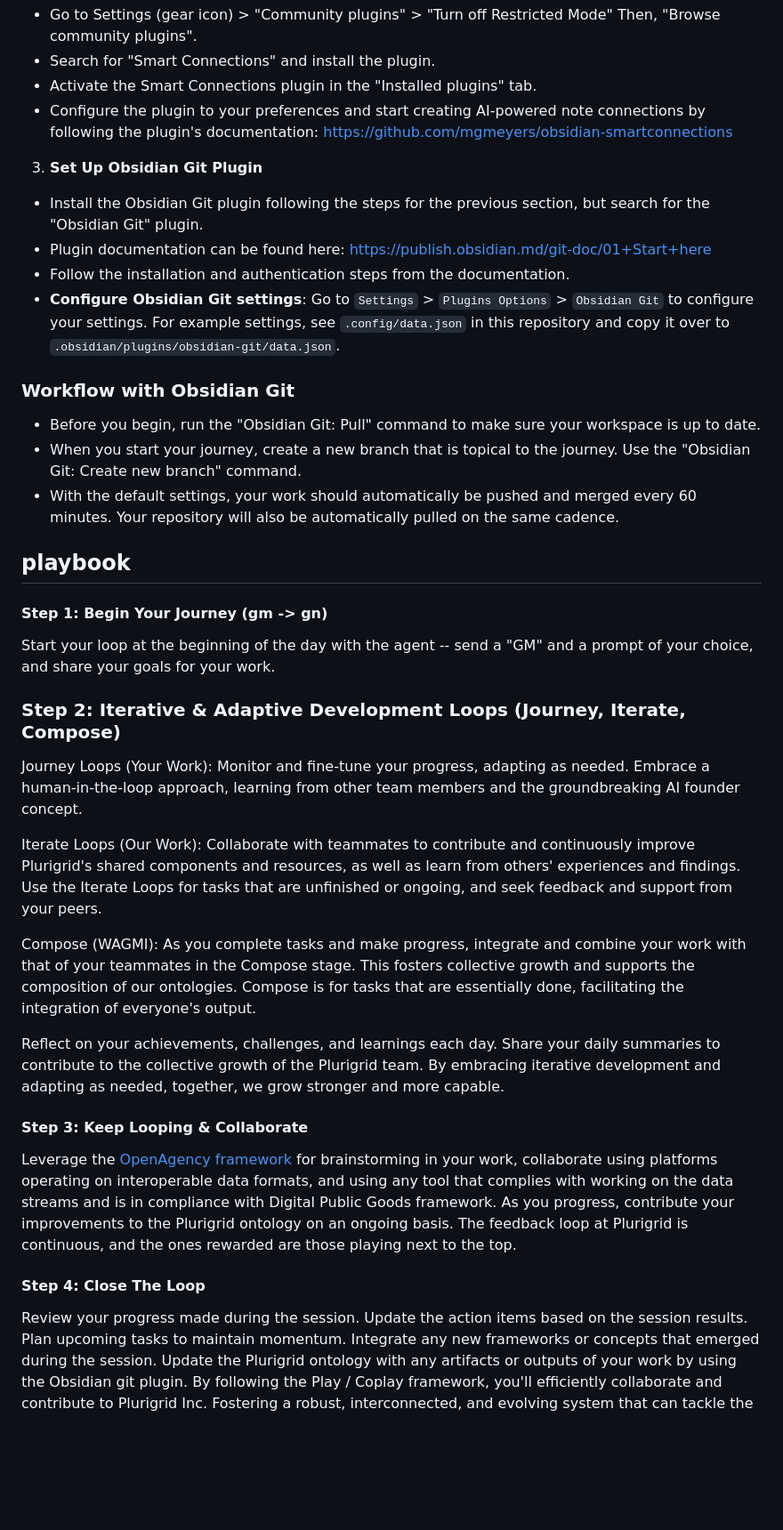
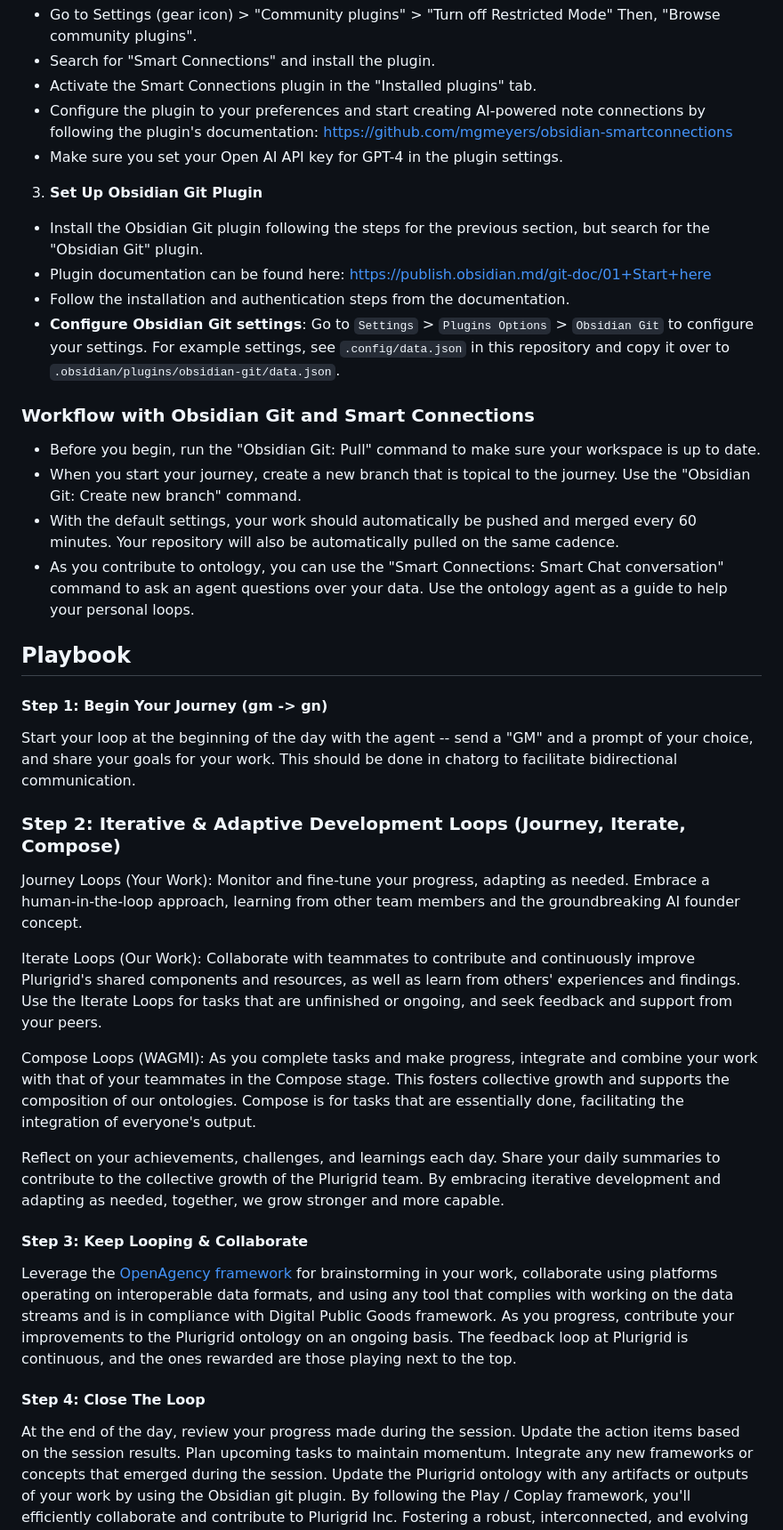
Before and after one commit to plurigrid/ontology, a Markdown page: README.md, the part around the change printed below. Shown: that part at 89% size. Rendered like a GitHub page; blank space fills up the shorter version.

```diff
--- a/README.md
+++ b/README.md
@@ -49,6 +68,7 @@ Then `just obsidian`.
 - Search for "Smart Connections" and install the plugin.
 - Activate the Smart Connections plugin in the "Installed plugins" tab.
 - Configure the plugin to your preferences and start creating AI-powered note connections by following the plugin's documentation: https://github.com/mgmeyers/obsidian-smartconnections
+- Make sure you set your Open AI API key for GPT-4 in the plugin settings.
 
 3. **Set Up Obsidian Git Plugin**
 - Install the Obsidian Git plugin following the steps for the previous section, but search for the "Obsidian Git" plugin.
@@ -56,17 +76,18 @@ Then `just obsidian`.
 - Follow the installation and authentication steps from the documentation.
 - **Configure Obsidian Git settings**: Go to `Settings` > `Plugins Options` > `Obsidian Git` to configure your settings. For example settings, see `.config/data.json` in this repository and copy it over to `.obsidian/plugins/obsidian-git/data.json`.
 
-### Workflow with Obsidian Git
+### Workflow with Obsidian Git and Smart Connections
 
 - Before you begin, run the "Obsidian Git: Pull" command to make sure your workspace is up to date.
 - When you start your journey, create a new branch that is topical to the journey. Use the "Obsidian Git: Create new branch" command.
 - With the default settings, your work should automatically be pushed and merged every 60 minutes. Your repository will also be automatically pulled on the same cadence.
+- As you contribute to ontology, you can use the "Smart Connections: Smart Chat conversation" command to ask an agent questions over your data. Use the ontology agent as a guide to help your personal loops.
 
-## playbook
+## Playbook
 
 #### Step 1: Begin Your Journey (gm -> gn)
 
-Start your loop at the beginning of the day with the agent -- send a "GM" and a prompt of your choice, and share your goals for your work.
+Start your loop at the beginning of the day with the agent -- send a "GM" and a prompt of your choice, and share your goals for your work. This should be done in chatorg to facilitate bidirectional communication.
 
 ### Step 2: Iterative & Adaptive Development Loops (Journey, Iterate, Compose)
 
@@ -74,7 +95,7 @@ Journey Loops (Your Work): Monitor and fine-tune your progress, adapting as need
 
 Iterate Loops (Our Work): Collaborate with teammates to contribute and continuously improve Plurigrid's shared components and resources, as well as learn from others' experiences and findings. Use the Iterate Loops for tasks that are unfinished or ongoing, and seek feedback and support from your peers.
 
-Compose (WAGMI): As you complete tasks and make progress, integrate and combine your work with that of your teammates in the Compose stage. This fosters collective growth and supports the composition of our ontologies. Compose is for tasks that are essentially done, facilitating the integration of everyone's output.
+Compose Loops (WAGMI): As you complete tasks and make progress, integrate and combine your work with that of your teammates in the Compose stage. This fosters collective growth and supports the composition of our ontologies. Compose is for tasks that are essentially done, facilitating the integration of everyone's output.
 
 Reflect on your achievements, challenges, and learnings each day. Share your daily summaries to contribute to the collective growth of the Plurigrid team. By embracing iterative development and adapting as needed, together, we grow stronger and more capable.
 
@@ -84,7 +105,7 @@ Leverage the [OpenAgency framework](https://www.alignmentforum.org/posts/5hApNw5
 
 #### Step 4: Close The Loop
 
-Review your progress made during the session.
+At the end of the day, review your progress made during the session.
 Update the action items based on the session results.
 Plan upcoming tasks to maintain momentum.
 Integrate any new frameworks or concepts that emerged during the session.
```
Also changed, not shown: other parts of README.md (+26 -7 lines).
